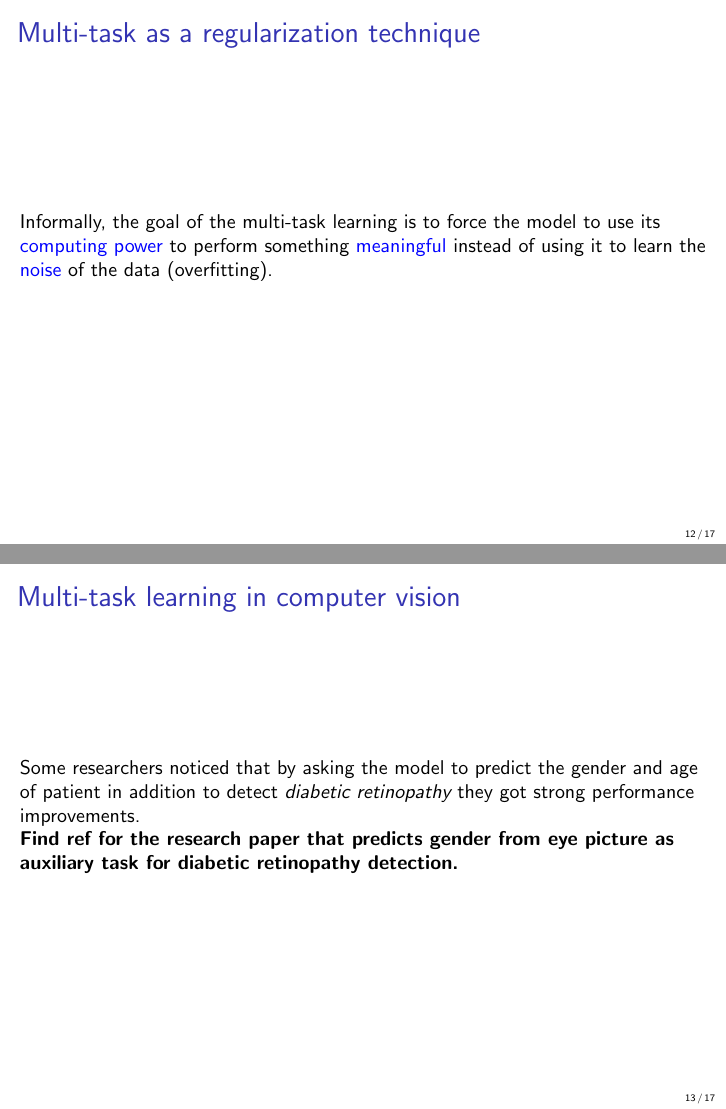
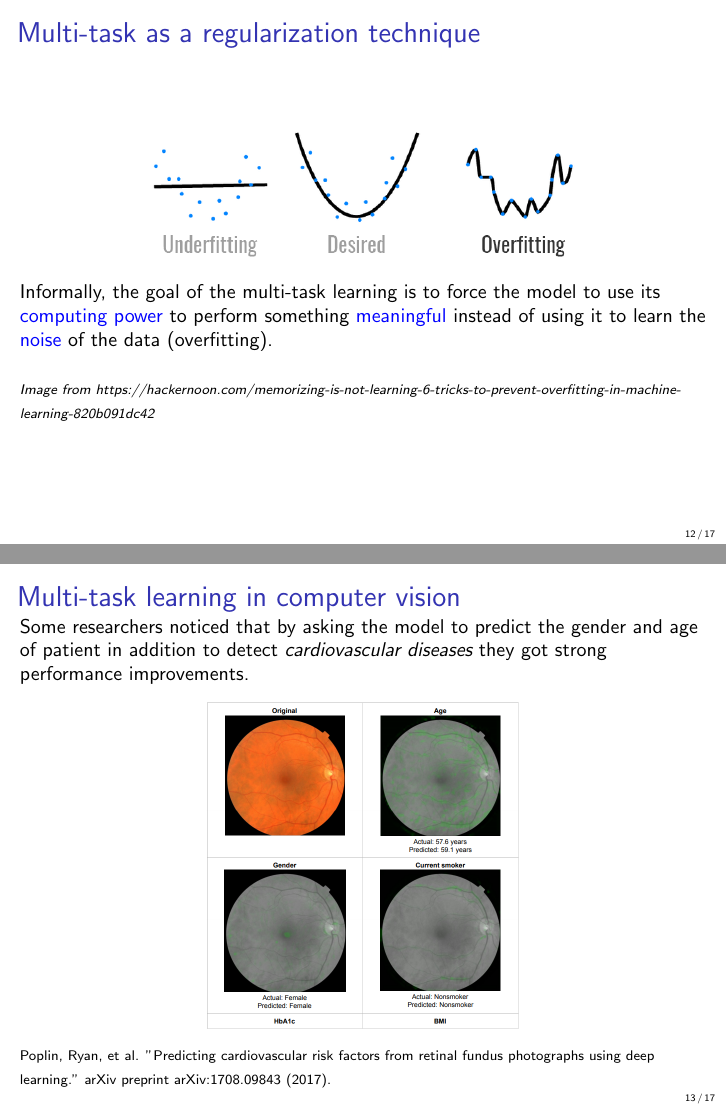
Before and after one commit to rodgzilla/talk-slides, LaTeX slides (machine_learning/dataset_importance/gchatel_dataset_importance.tex): pages 12 and 13 of 17, joined at a grey line. Compiled offline with pdfLaTeX.

Commit message:
Slide improvements.

```diff
--- a/machine_learning/dataset_importance/gchatel_dataset_importance.tex
+++ b/machine_learning/dataset_importance/gchatel_dataset_importance.tex
@@ -223,10 +225,19 @@
 \begin{frame}
   \frametitle{Multi-task as a regularization technique}
 
+  \begin{center}
+    \includegraphics[width = 8cm]{images/overfitting.png}
+  \end{center}
+
   Informally, the goal of the multi-task learning is to force the
   model to use its \textcolor{blue}{computing power} to perform
   something \textcolor{blue}{meaningful} instead of using it to learn
   the \textcolor{blue}{noise} of the data (overfitting).
+
+  \bigskip
+
+  {\scriptsize \textit{Image from
+      https://hackernoon.com/memorizing-is-not-learning-6-tricks-to-prevent-overfitting-in-machine-learning-820b091dc42}}
 \end{frame}
 %%%%%%%%%%%%%%%%%%%%%%%%%%%%%%%%%%%%%%%%%%%%%%%%%%%%%%%%%%%%%%%%%%%%%%
 
@@ -235,11 +246,18 @@
   \frametitle{Multi-task learning in computer vision}
 
   Some researchers noticed that by asking the model to predict the
-  gender and age of patient in addition to detect \emph{diabetic
-    retinopathy} they got strong performance improvements.
+  gender and age of patient in addition to detect \emph{cardiovascular
+    diseases} they got strong performance improvements.
 
-  \textbf{Find ref for the research paper that predicts gender from
-    eye picture as auxiliary task for diabetic retinopathy detection.}
+  \medskip
+
+  \begin{center}
+    \includegraphics[width = 5.5cm]{images/multi_task_medecine.png}
+  \end{center}
+
+  {\scriptsize Poplin, Ryan, et al. "Predicting cardiovascular risk
+    factors from retinal fundus photographs using deep learning."
+    arXiv preprint arXiv:1708.09843 (2017).}
 \end{frame}
 %%%%%%%%%%%%%%%%%%%%%%%%%%%%%%%%%%%%%%%%%%%%%%%%%%%%%%%%%%%%%%%%%%%%%%
 
```
Also changed, not shown: machine_learning/dataset_importance/gchatel_dataset_importance.pdf, machine_learning/dataset_importance/gchatel_dataset_importance.tex (6 more changed lines).
